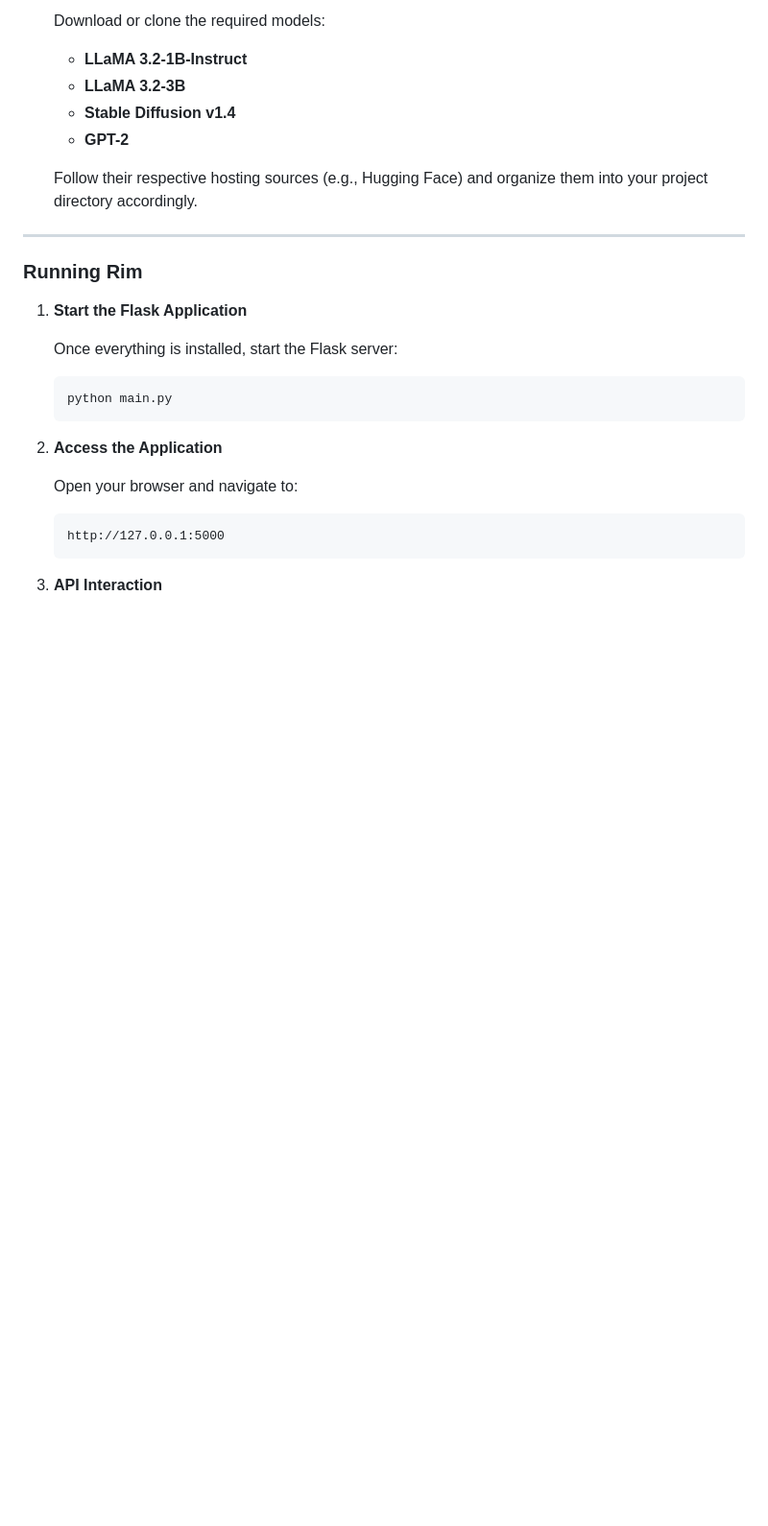
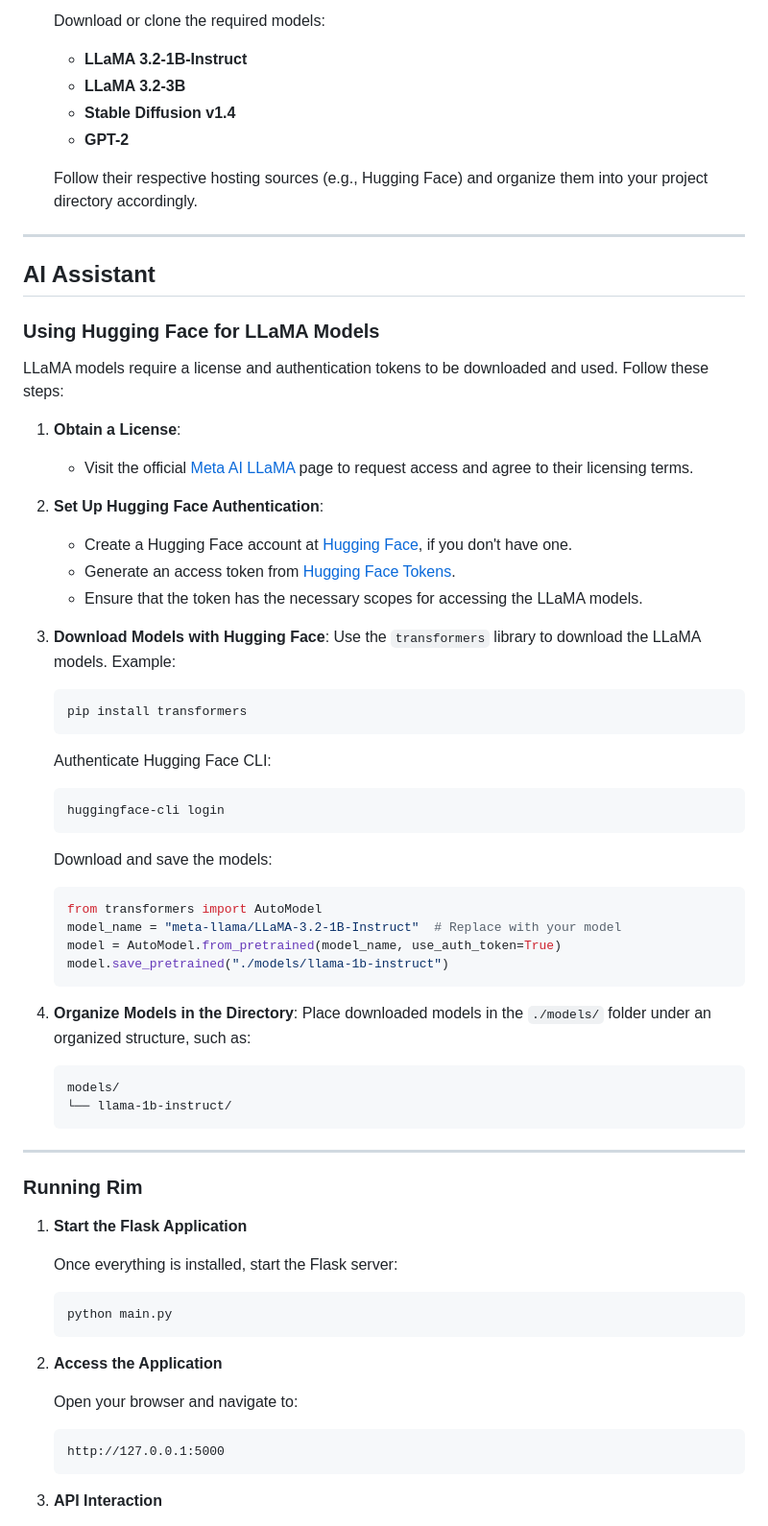
Before and after one commit to adityasasidhar/Rim, a Markdown page: readme.md, the part around the change. Shown: that part at 96% size. Drawn GitHub-style; blank space fills up the shorter version.

Commit message:
improving the readme.md file for better understanding of the installation process

````diff
--- a/readme.md
+++ b/readme.md
@@ -69,6 +69,48 @@ Ensure you have the following installed on your machine:
 
    Follow their respective hosting sources (e.g., Hugging Face) and organize them into your project directory accordingly.
 
+---
+
+## AI Assistant
+
+### Using Hugging Face for LLaMA Models
+
+LLaMA models require a license and authentication tokens to be downloaded and used. Follow these steps:
+
+1. **Obtain a License**:
+   - Visit the official [Meta AI LLaMA](https://ai.meta.com/resources/llama-downloads/) page to request access and agree to their licensing terms.
+
+2. **Set Up Hugging Face Authentication**:
+   - Create a Hugging Face account at [Hugging Face](https://huggingface.co/), if you don't have one.
+   - Generate an access token from [Hugging Face Tokens](https://huggingface.co/settings/tokens).
+   - Ensure that the token has the necessary scopes for accessing the LLaMA models.
+
+3. **Download Models with Hugging Face**:
+   Use the `transformers` library to download the LLaMA models. Example:
+
+   ```bash
+   pip install transformers
+   ```
+
+   Authenticate Hugging Face CLI:
+   ```bash
+   huggingface-cli login
+   ```
+
+   Download and save the models:
+   ```python
+   from transformers import AutoModel
+   model_name = "meta-llama/LLaMA-3.2-1B-Instruct"  # Replace with your model
+   model = AutoModel.from_pretrained(model_name, use_auth_token=True)
+   model.save_pretrained("./models/llama-1b-instruct")
+   ```
+
+4. **Organize Models in the Directory**:
+   Place downloaded models in the `./models/` folder under an organized structure, such as:
+   ```plaintext
+   models/
+   └── llama-1b-instruct/
+   ```
 ---
 
 ### Running Rim
````
